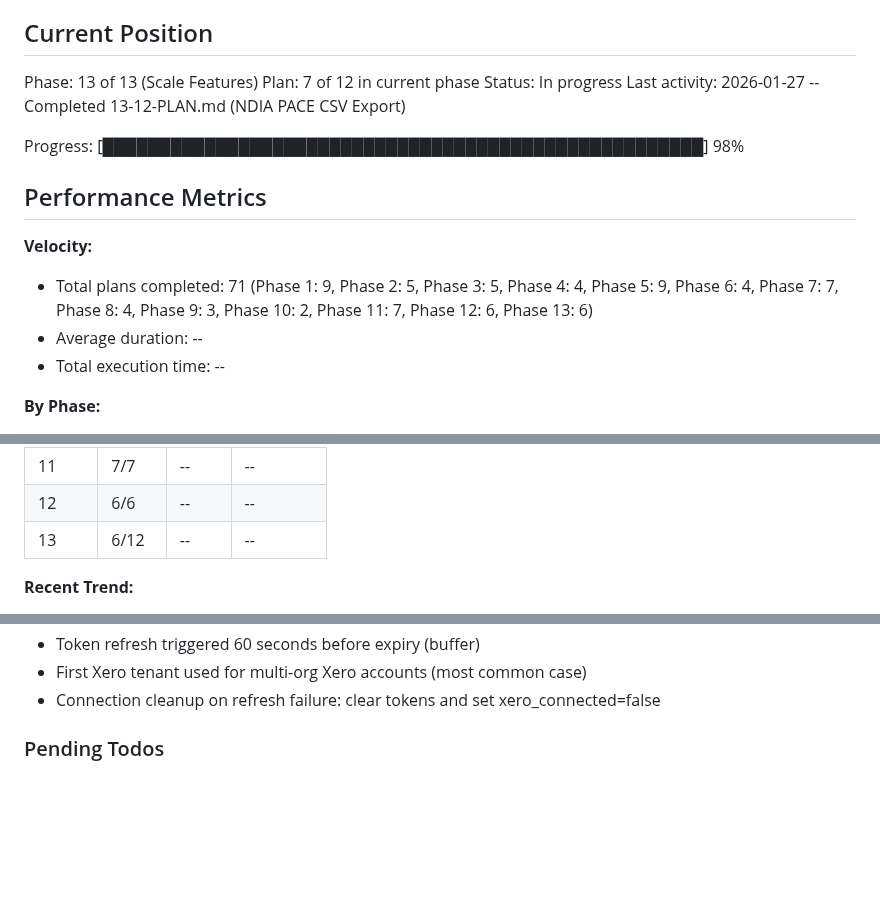
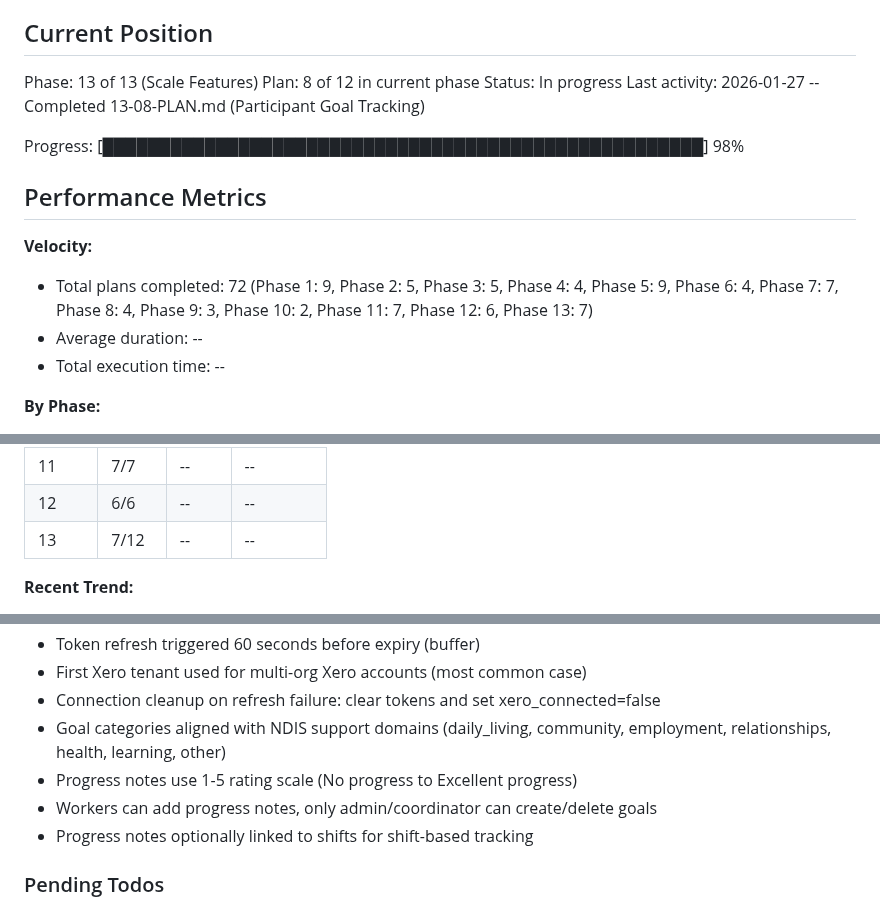
Before and after one commit to cleanupbro/ephraimcare-NDIS-portal, a Markdown page: .planning/STATE.md, 3 parts joined by grey strips. Rendered like a GitHub page; blank space fills up the shorter version.

```diff
--- a/.planning/STATE.md
+++ b/.planning/STATE.md
@@ -10,16 +10,16 @@ See: .planning/PROJECT.md (updated 2026-01-24)
 ## Current Position
 
 Phase: 13 of 13 (Scale Features)
-Plan: 7 of 12 in current phase
+Plan: 8 of 12 in current phase
 Status: In progress
-Last activity: 2026-01-27 -- Completed 13-12-PLAN.md (NDIA PACE CSV Export)
+Last activity: 2026-01-27 -- Completed 13-08-PLAN.md (Participant Goal Tracking)
 
 Progress: [█████████████████████████████████████████████████████] 98%
 
 ## Performance Metrics
 
 **Velocity:**
-- Total plans completed: 71 (Phase 1: 9, Phase 2: 5, Phase 3: 5, Phase 4: 4, Phase 5: 9, Phase 6: 4, Phase 7: 7, Phase 8: 4, Phase 9: 3, Phase 10: 2, Phase 11: 7, Phase 12: 6, Phase 13: 6)
+- Total plans completed: 72 (Phase 1: 9, Phase 2: 5, Phase 3: 5, Phase 4: 4, Phase 5: 9, Phase 6: 4, Phase 7: 7, Phase 8: 4, Phase 9: 3, Phase 10: 2, Phase 11: 7, Phase 12: 6, Phase 13: 7)
 - Average duration: --
 - Total execution time: --
 
@@ -39,7 +39,7 @@ Progress: [███████████████████████
 | 10 | 2/2 | -- | -- |
 | 11 | 7/7 | -- | -- |
 | 12 | 6/6 | -- | -- |
-| 13 | 6/12 | -- | -- |
+| 13 | 7/12 | -- | -- |
 
 **Recent Trend:**
 - Last 5 plans: --
@@ -176,6 +176,10 @@ Recent decisions affecting current work:
 - Token refresh triggered 60 seconds before expiry (buffer)
 - First Xero tenant used for multi-org Xero accounts (most common case)
 - Connection cleanup on refresh failure: clear tokens and set xero_connected=false
+- Goal categories aligned with NDIS support domains (daily_living, community, employment, relationships, health, learning, other)
+- Progress notes use 1-5 rating scale (No progress to Excellent progress)
+- Workers can add progress notes, only admin/coordinator can create/delete goals
+- Progress notes optionally linked to shifts for shift-based tracking
 
 ### Pending Todos
 
```
Also changed, not shown: other parts of .planning/STATE.md (+2 -1 lines), 1 other file.
